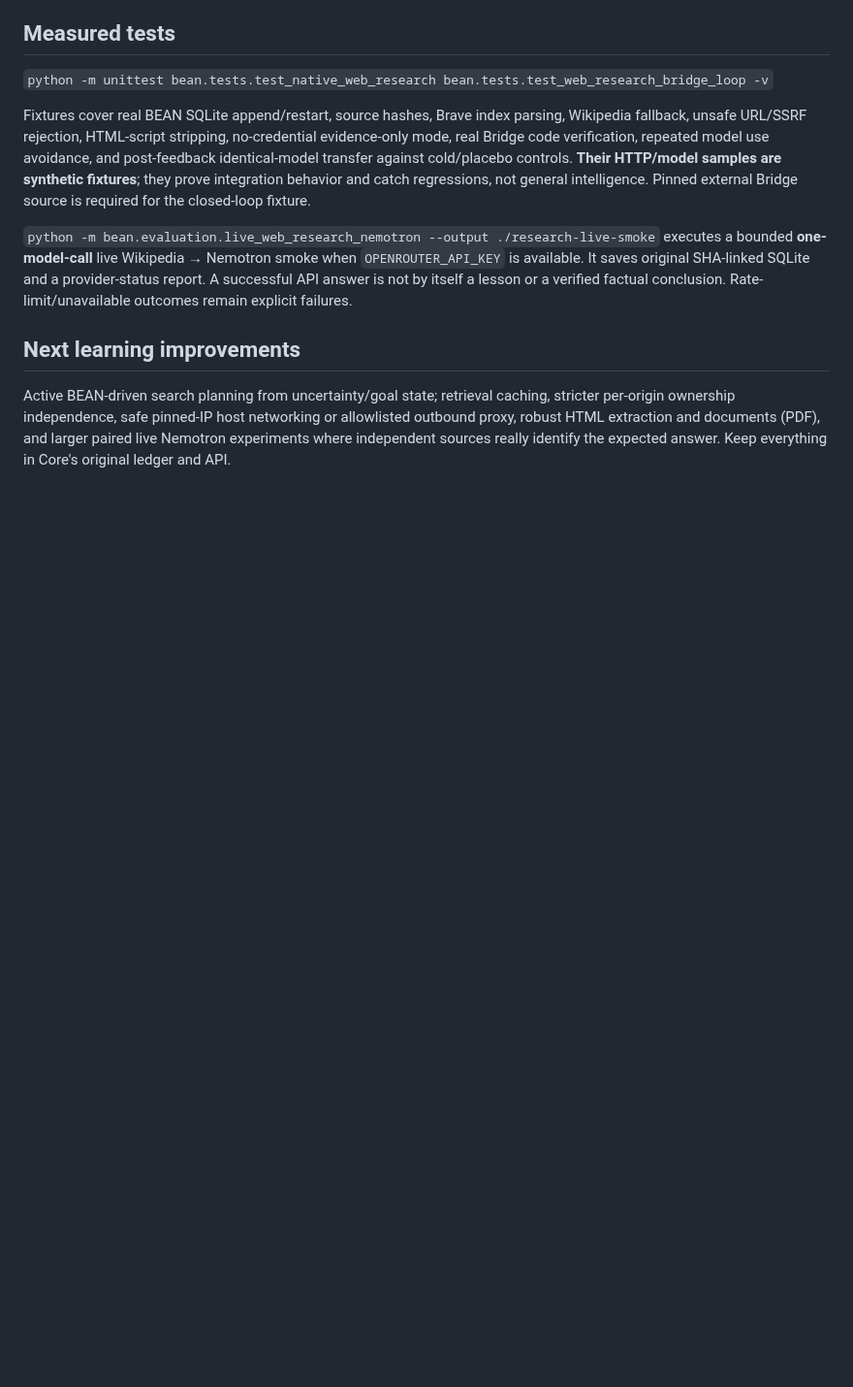
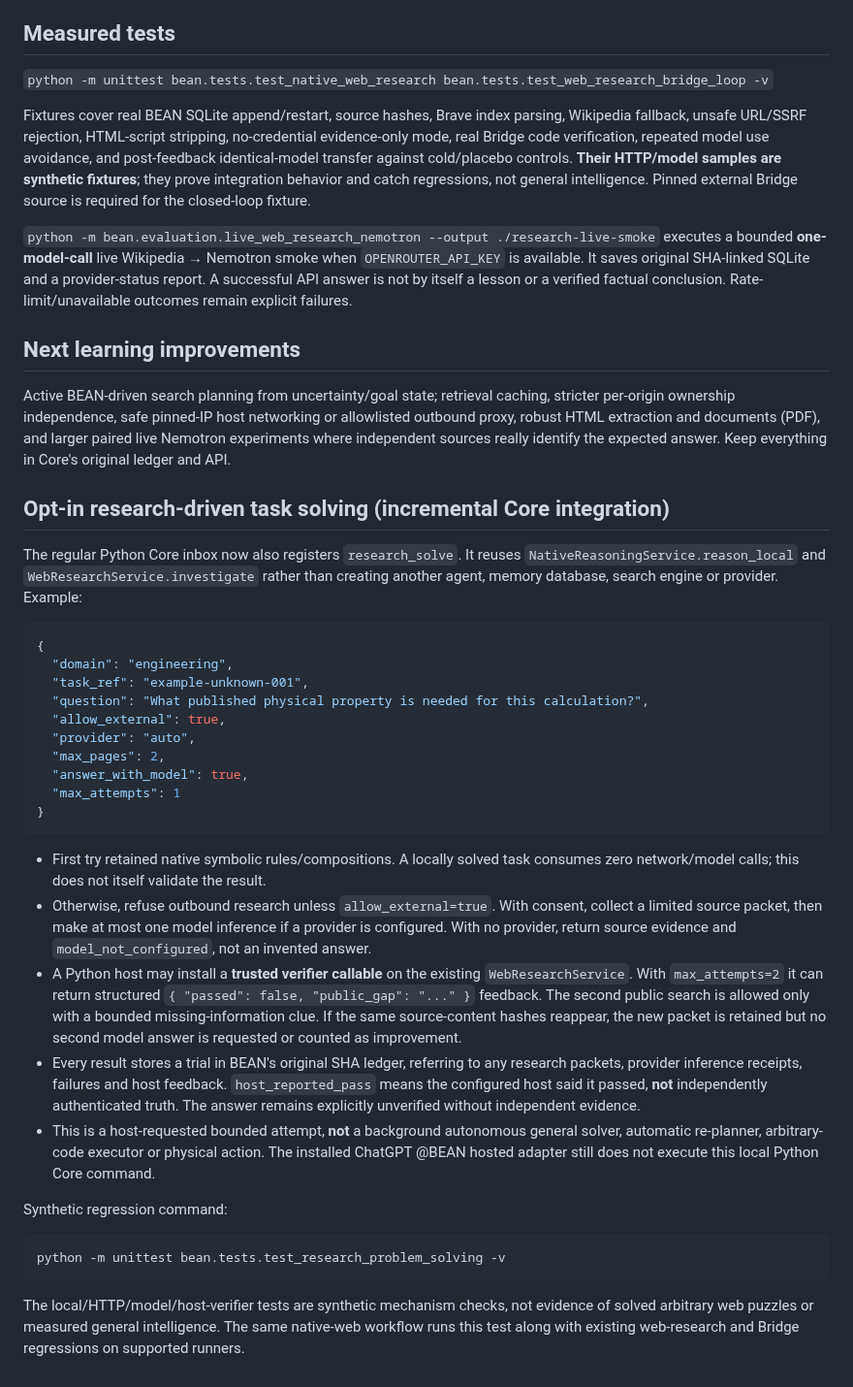
Before and after one commit to danieloculus0-bot/BEAN, a Markdown page: docs/BEAN_NATIVE_WEB_RESEARCH_2026-10-25.md, the part around the change. Shown at 97% size. Drawn GitHub-style; blank space fills up the shorter version.

Commit message:
docs(core): describe opt-in task research loop, trust and evidence limits

````diff
--- a/docs/BEAN_NATIVE_WEB_RESEARCH_2026-10-25.md
+++ b/docs/BEAN_NATIVE_WEB_RESEARCH_2026-10-25.md
@@ -97,3 +97,57 @@ Fixtures cover real BEAN SQLite append/restart, source hashes, Brave index parsi
 ## Next learning improvements
 
 Active BEAN-driven search planning from uncertainty/goal state; retrieval caching, stricter per-origin ownership independence, safe pinned-IP host networking or allowlisted outbound proxy, robust HTML extraction and documents (PDF), and larger paired live Nemotron experiments where independent sources really identify the expected answer. Keep everything in Core's original ledger and API.
+
+
+## Opt-in research-driven task solving (incremental Core integration)
+
+The regular Python Core inbox now also registers `research_solve`. It reuses
+`NativeReasoningService.reason_local` and `WebResearchService.investigate`
+rather than creating another agent, memory database, search engine or provider.
+Example:
+
+```json
+{
+  "domain": "engineering",
+  "task_ref": "example-unknown-001",
+  "question": "What published physical property is needed for this calculation?",
+  "allow_external": true,
+  "provider": "auto",
+  "max_pages": 2,
+  "answer_with_model": true,
+  "max_attempts": 1
+}
+```
+
+- First try retained native symbolic rules/compositions. A locally solved task
+  consumes zero network/model calls; this does not itself validate the result.
+- Otherwise, refuse outbound research unless `allow_external=true`.
+  With consent, collect a limited source packet, then make at most one model
+  inference if a provider is configured. With no provider, return source evidence
+  and `model_not_configured`, not an invented answer.
+- A Python host may install a **trusted verifier callable** on the existing
+  `WebResearchService`. With `max_attempts=2` it can return structured
+  `{ "passed": false, "public_gap": "..." }` feedback. The second public
+  search is allowed only with a bounded missing-information clue. If the
+  same source-content hashes reappear, the new packet is retained but no
+  second model answer is requested or counted as improvement.
+- Every result stores a trial in BEAN's original SHA ledger, referring to
+  any research packets, provider inference receipts, failures and host
+  feedback. `host_reported_pass` means the configured host said it passed,
+  **not** independently authenticated truth. The answer remains explicitly
+  unverified without independent evidence.
+- This is a host-requested bounded attempt, **not** a background autonomous
+  general solver, automatic re-planner, arbitrary-code executor or physical
+  action. The installed ChatGPT @BEAN hosted adapter still does not execute
+  this local Python Core command.
+
+Synthetic regression command:
+
+```sh
+python -m unittest bean.tests.test_research_problem_solving -v
+```
+
+The local/HTTP/model/host-verifier tests are synthetic mechanism checks,
+not evidence of solved arbitrary web puzzles or measured general intelligence.
+The same native-web workflow runs this test along with existing web-research
+and Bridge regressions on supported runners.
````
